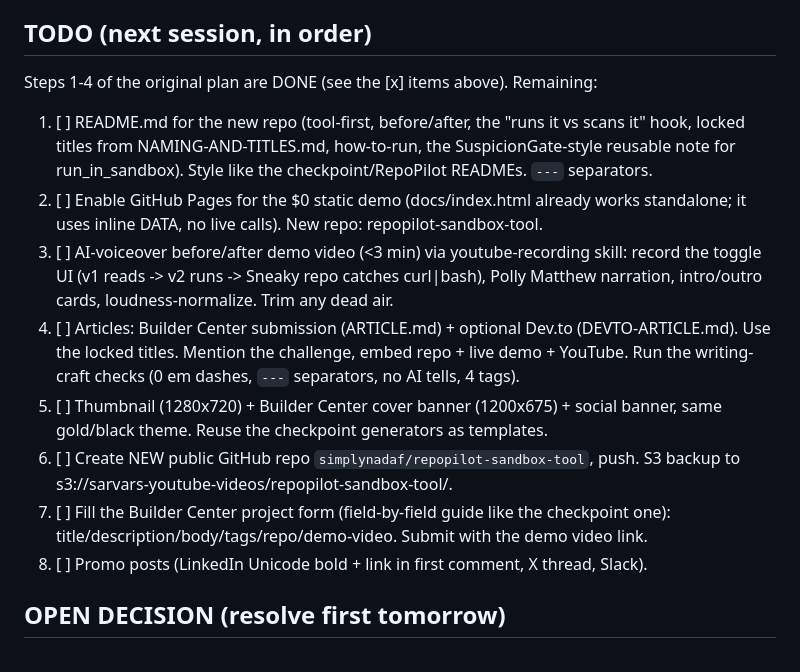
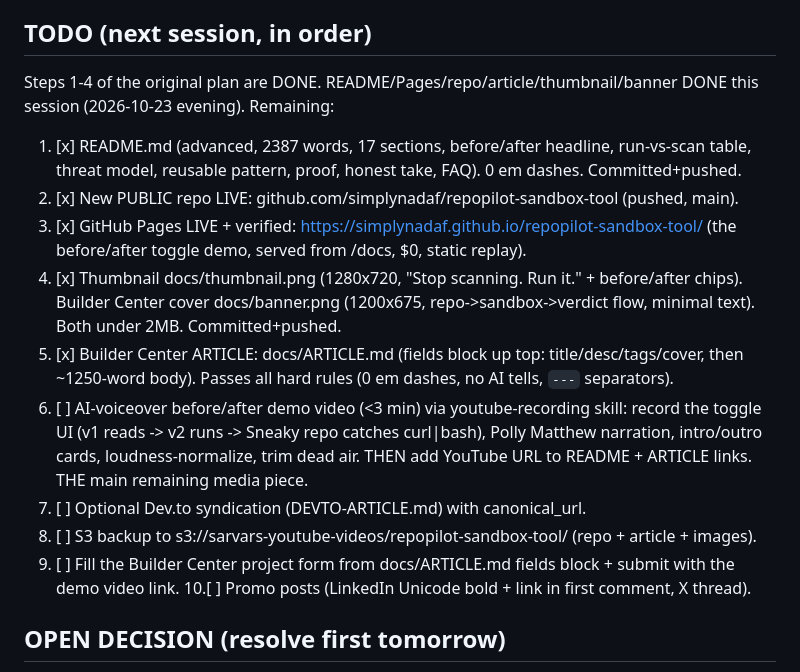
Before and after one commit to simplynadaf/repopilot-sandbox-tool, a Markdown page: PROGRESS.md, the part around the change. Drawn GitHub-style.

Commit message:
Progress: README+Pages+repo+article+thumbnail+banner+S3 all done; remaining = demo video + submit

```diff
--- a/PROGRESS.md
+++ b/PROGRESS.md
@@ -39,26 +39,28 @@ Original (published, do not resubmit): ~/builder-center-challenge/repopilot  and
       danger. Verified in browser, 0 console errors. THE CENTERPIECE.
 
 ## TODO (next session, in order)
-Steps 1-4 of the original plan are DONE (see the [x] items above). Remaining:
+Steps 1-4 of the original plan are DONE. README/Pages/repo/article/thumbnail/banner DONE
+this session (2026-10-23 evening). Remaining:
 
-1. [ ] README.md for the new repo (tool-first, before/after, the "runs it vs scans it" hook,
-       locked titles from NAMING-AND-TITLES.md, how-to-run, the SuspicionGate-style reusable
-       note for run_in_sandbox). Style like the checkpoint/RepoPilot READMEs. `---` separators.
-2. [ ] Enable GitHub Pages for the $0 static demo (docs/index.html already works standalone;
-       it uses inline DATA, no live calls). New repo: repopilot-sandbox-tool.
-3. [ ] AI-voiceover before/after demo video (<3 min) via youtube-recording skill:
-       record the toggle UI (v1 reads -> v2 runs -> Sneaky repo catches curl|bash), Polly
-       Matthew narration, intro/outro cards, loudness-normalize. Trim any dead air.
-4. [ ] Articles: Builder Center submission (ARTICLE.md) + optional Dev.to (DEVTO-ARTICLE.md).
-       Use the locked titles. Mention the challenge, embed repo + live demo + YouTube. Run the
-       writing-craft checks (0 em dashes, `---` separators, no AI tells, 4 tags).
-5. [ ] Thumbnail (1280x720) + Builder Center cover banner (1200x675) + social banner, same
-       gold/black theme. Reuse the checkpoint generators as templates.
-6. [ ] Create NEW public GitHub repo `simplynadaf/repopilot-sandbox-tool`, push. S3 backup to
-       s3://sarvars-youtube-videos/repopilot-sandbox-tool/.
-7. [ ] Fill the Builder Center project form (field-by-field guide like the checkpoint one):
-       title/description/body/tags/repo/demo-video. Submit with the demo video link.
-8. [ ] Promo posts (LinkedIn Unicode bold + link in first comment, X thread, Slack).
+1. [x] README.md (advanced, 2387 words, 17 sections, before/after headline, run-vs-scan table,
+       threat model, reusable pattern, proof, honest take, FAQ). 0 em dashes. Committed+pushed.
+2. [x] New PUBLIC repo LIVE: github.com/simplynadaf/repopilot-sandbox-tool (pushed, main).
+3. [x] GitHub Pages LIVE + verified: https://simplynadaf.github.io/repopilot-sandbox-tool/
+       (the before/after toggle demo, served from /docs, $0, static replay).
+4. [x] Thumbnail docs/thumbnail.png (1280x720, "Stop scanning. Run it." + before/after chips).
+       Builder Center cover docs/banner.png (1200x675, repo->sandbox->verdict flow, minimal text).
+       Both under 2MB. Committed+pushed.
+5. [x] Builder Center ARTICLE: docs/ARTICLE.md (fields block up top: title/desc/tags/cover, then
+       ~1250-word body). Passes all hard rules (0 em dashes, no AI tells, `---` separators).
+6. [ ] AI-voiceover before/after demo video (<3 min) via youtube-recording skill: record the
+       toggle UI (v1 reads -> v2 runs -> Sneaky repo catches curl|bash), Polly Matthew narration,
+       intro/outro cards, loudness-normalize, trim dead air. THEN add YouTube URL to README +
+       ARTICLE links. THE main remaining media piece.
+7. [ ] Optional Dev.to syndication (DEVTO-ARTICLE.md) with canonical_url.
+8. [ ] S3 backup to s3://sarvars-youtube-videos/repopilot-sandbox-tool/ (repo + article + images).
+9. [ ] Fill the Builder Center project form from docs/ARTICLE.md fields block + submit with the
+       demo video link.
+10.[ ] Promo posts (LinkedIn Unicode bold + link in first comment, X thread).
 
 ## OPEN DECISION (resolve first tomorrow)
 "Previously unpublished project": our RepoPilot is already published. We are framing THIS as a
```
